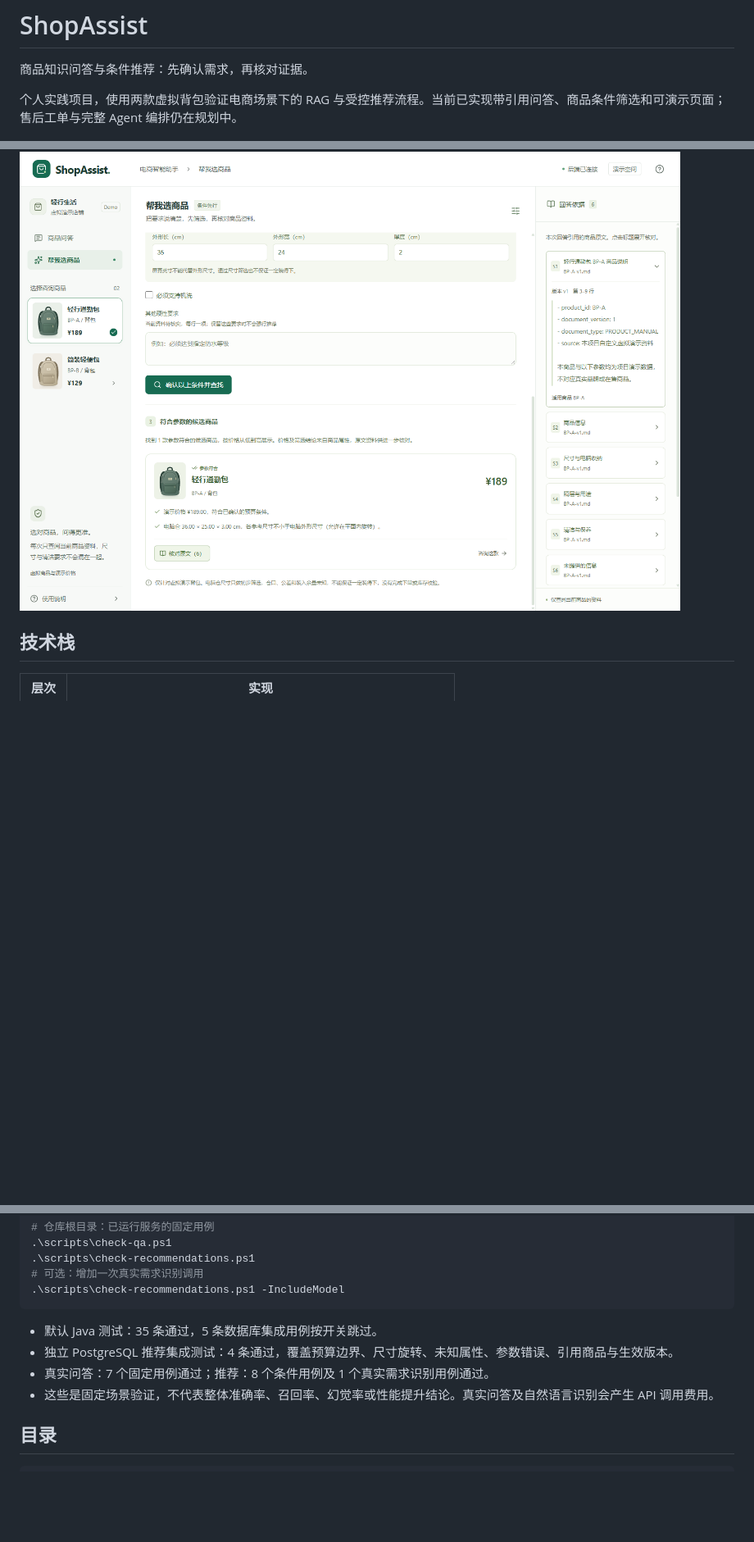
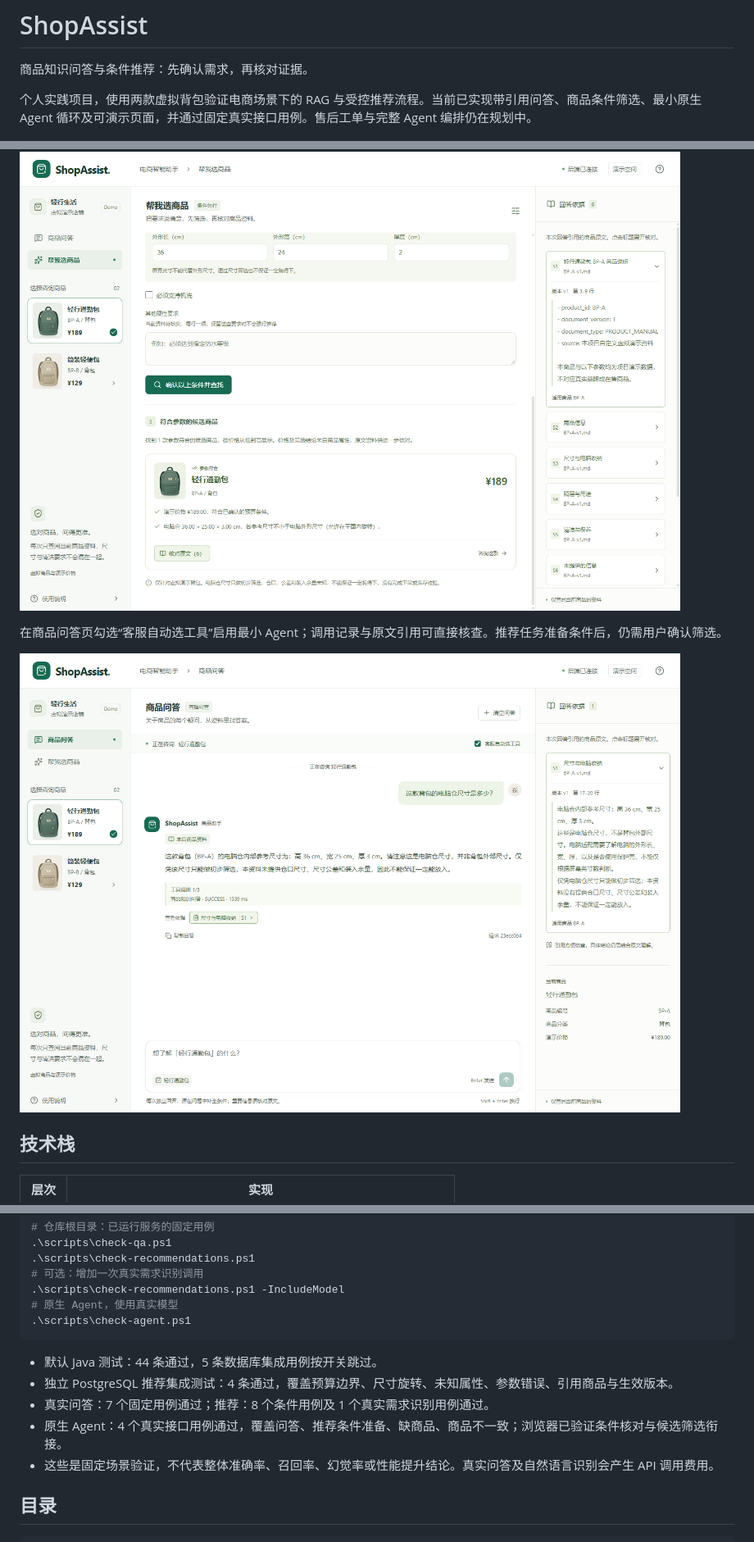
Before and after one commit to kiwihao/ShopAssist, a Markdown page: README.md, 3 parts joined by grey strips. Shown at 82% size. GitHub-like rendering; pictures changed too: docs/images/agent-loop.png (added); blank space fills up the shorter version.

Commit message:
feat: add bounded native agent tool loop and recommendation review handoff

````diff
--- a/README.md
+++ b/README.md
@@ -2,7 +2,7 @@
 
 商品知识问答与条件推荐：先确认需求，再核对证据。
 
-个人实践项目，使用两款虚拟背包验证电商场景下的 RAG 与受控推荐流程。当前已实现带引用问答、商品条件筛选和可演示页面；售后工单与完整 Agent 编排仍在规划中。
+个人实践项目，使用两款虚拟背包验证电商场景下的 RAG 与受控推荐流程。当前已实现带引用问答、商品条件筛选、最小原生 Agent 循环及可演示页面，并通过固定真实接口用例。售后工单与完整 Agent 编排仍在规划中。
 
 ![商品问答](docs/images/product-qa.png)
 
@@ -17,6 +18,10 @@
 推荐筛选使用商品结构化属性，说明原文按商品及生效版本读取；不依赖向量相似度决定商品是否合格。电脑仓尺寸只用于初步筛选，不保证一定能装入。
 
 ![条件推荐](docs/images/recommendation.png)
+
+在商品问答页勾选“客服自动选工具”启用最小 Agent；调用记录与原文引用可直接核查。推荐任务准备条件后，仍需用户确认筛选。
+
+![Agent 工具调用与引用](docs/images/agent-loop.png)
 
 ## 技术栈
 
@@ -94,11 +99,14 @@ npm run build
 .\scripts\check-recommendations.ps1
 # 可选：增加一次真实需求识别调用
 .\scripts\check-recommendations.ps1 -IncludeModel
+# 原生 Agent，使用真实模型
+.\scripts\check-agent.ps1
 ```
 
-- 默认 Java 测试：35 条通过，5 条数据库集成用例按开关跳过。
+- 默认 Java 测试：44 条通过，5 条数据库集成用例按开关跳过。
 - 独立 PostgreSQL 推荐集成测试：4 条通过，覆盖预算边界、尺寸旋转、未知属性、参数错误、引用商品与生效版本。
 - 真实问答：7 个固定用例通过；推荐：8 个条件用例及 1 个真实需求识别用例通过。
+- 原生 Agent：4 个真实接口用例通过，覆盖问答、推荐条件准备、缺商品、商品不一致；浏览器已验证条件核对与候选筛选衔接。
 - 这些是固定场景验证，不代表整体准确率、召回率、幻觉率或性能提升结论。真实问答及自然语言识别会产生 API 调用费用。
 
 ## 目录
````
Also changed, not shown: other parts of README.md (+2 -0 lines), docs/14-最小Agent工具循环.md (added, +64 -0 lines), web/README.md (+2 -0 lines), 13 other files.
